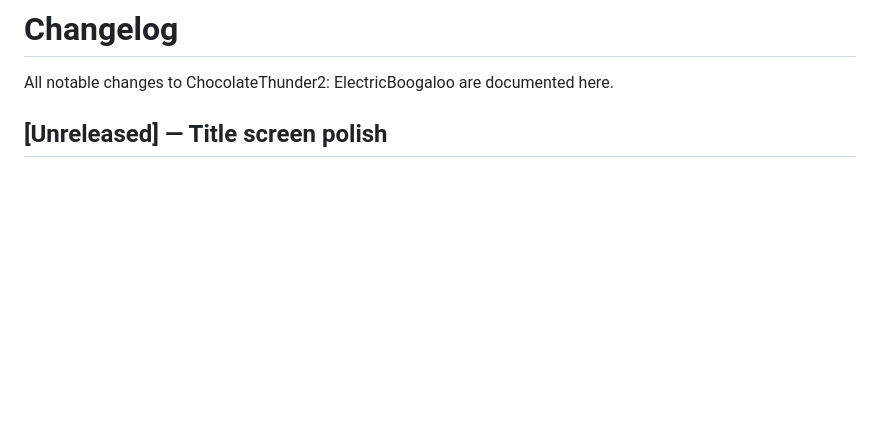
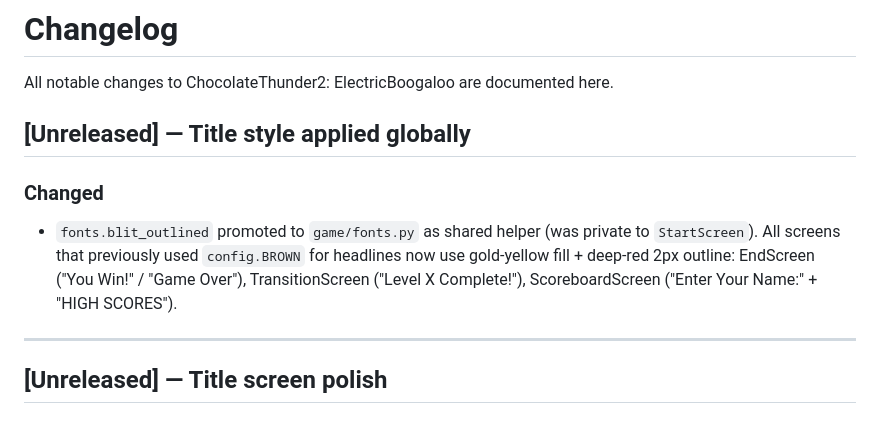
Before and after one commit to erickcap14/ChocoThunder2, a Markdown page: .claude/changelog.md, the part around the change. GitHub-like rendering; blank space fills up the shorter version.

Commit message:
docs: update changelog with global title style rollout
Co-Authored-By: Claude Sonnet 4.6 <noreply@anthropic.com>

```diff
--- a/.claude/changelog.md
+++ b/.claude/changelog.md
@@ -1,6 +1,17 @@
 # Changelog
 
 All notable changes to ChocolateThunder2: ElectricBoogaloo are documented here.
+
+## [Unreleased] — Title style applied globally
+
+### Changed
+- `fonts.blit_outlined` promoted to `game/fonts.py` as shared helper (was
+  private to `StartScreen`). All screens that previously used `config.BROWN`
+  for headlines now use gold-yellow fill + deep-red 2px outline:
+  EndScreen ("You Win!" / "Game Over"), TransitionScreen ("Level X Complete!"),
+  ScoreboardScreen ("Enter Your Name:" + "HIGH SCORES").
+
+---
 
 ## [Unreleased] — Title screen polish
 
```
